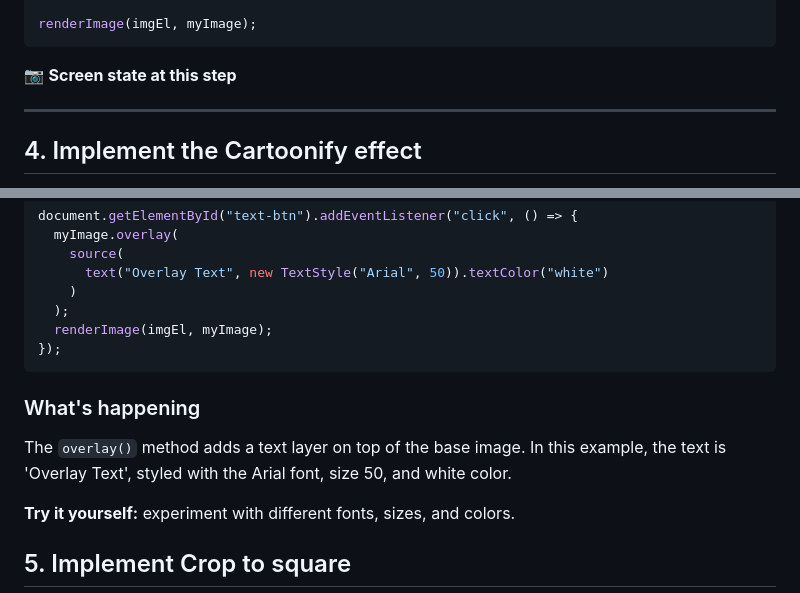
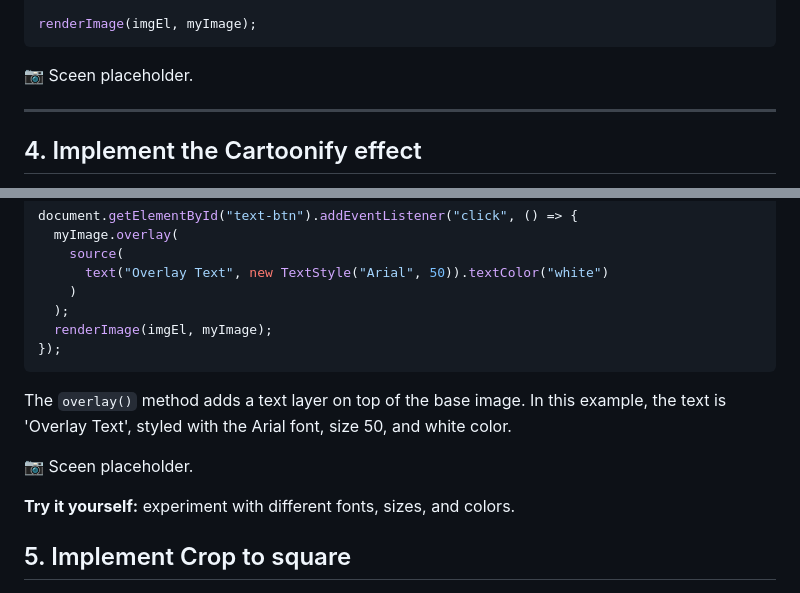
Before and after one commit to mhornstein/Cloudinary-Test, a Markdown page: Part3/part3.md, 2 parts joined by grey strips. GitHub-like rendering.

````diff
--- a/Part3/part3.md
+++ b/Part3/part3.md
@@ -152,7 +152,7 @@ function renderImage(imageElement, cloudinaryImage) {
 renderImage(imgEl, myImage);
 ```
 
-📷 **Screen state at this step**
+📷 Sceen placeholder.
 
 ---
 
@@ -202,8 +200,9 @@ document.getElementById("text-btn").addEventListener("click", () => {
 });
 ```
 
-### What's happening
 The `overlay()` method adds a text layer on top of the base image. In this example, the text is 'Overlay Text', styled with the Arial font, size 50, and white color.
+
+📷 Sceen placeholder.
 
 **Try it yourself:** experiment with different fonts, sizes, and colors.
 
````
Also changed, not shown: other parts of Part3/part3.md (+5 -9 lines).
